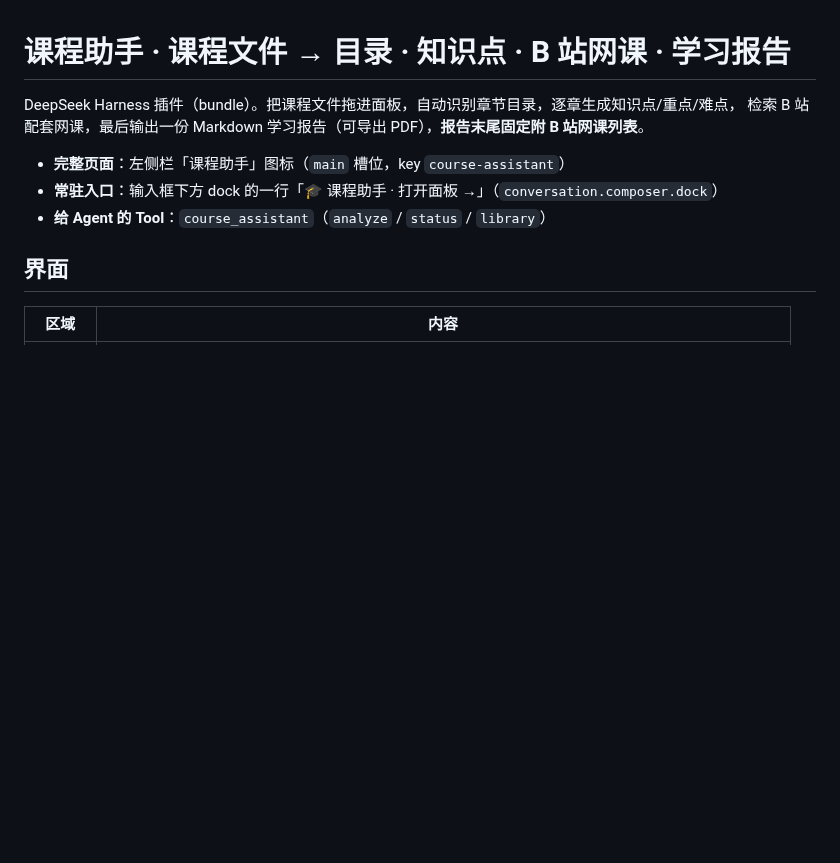
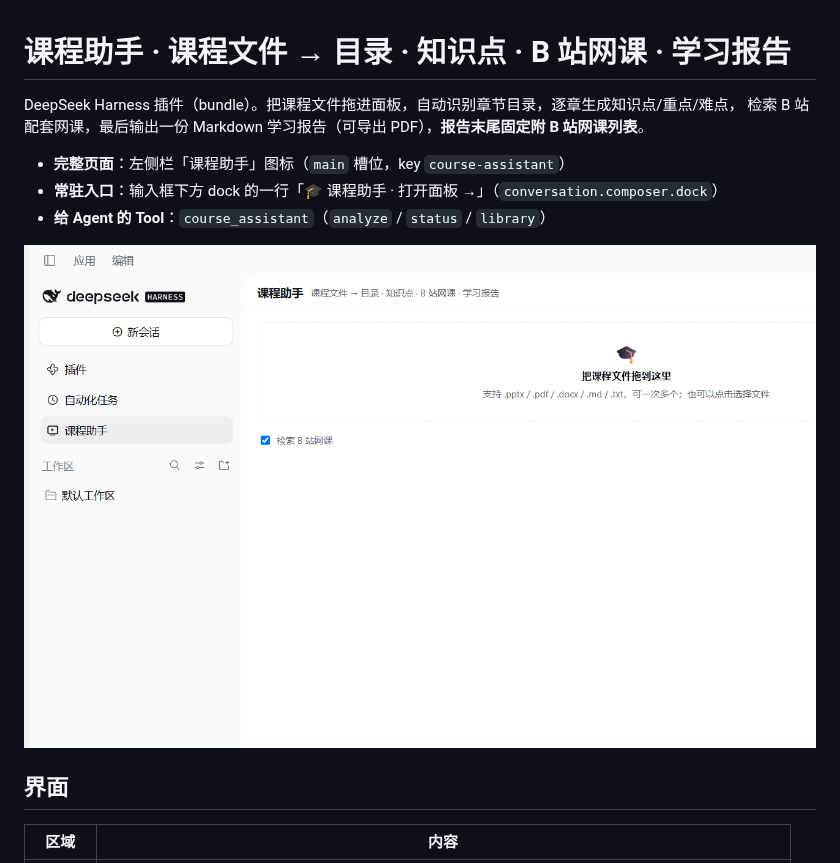
Before and after one commit to logb-1/dsh-course-assistant, a Markdown page: README.md, the part around the change. Drawn GitHub-style; pictures changed too: docs/panel.png (added); blank space fills up the shorter version.

Commit message:
docs: add panel screenshot; prepare npm publish config

```diff
--- a/README.md
+++ b/README.md
@@ -6,6 +6,8 @@ DeepSeek Harness 插件（bundle）。把课程文件拖进面板，自动识别
 - **完整页面**：左侧栏「课程助手」图标（`main` 槽位，key `course-assistant`）
 - **常驻入口**：输入框下方 dock 的一行「🎓 课程助手 · 打开面板 →」（`conversation.composer.dock`）
 - **给 Agent 的 Tool**：`course_assistant`（`analyze` / `status` / `library`）
+
+![课程助手面板](docs/panel.png)
 
 ## 界面
 
```
Also changed, not shown: 1 other file.
